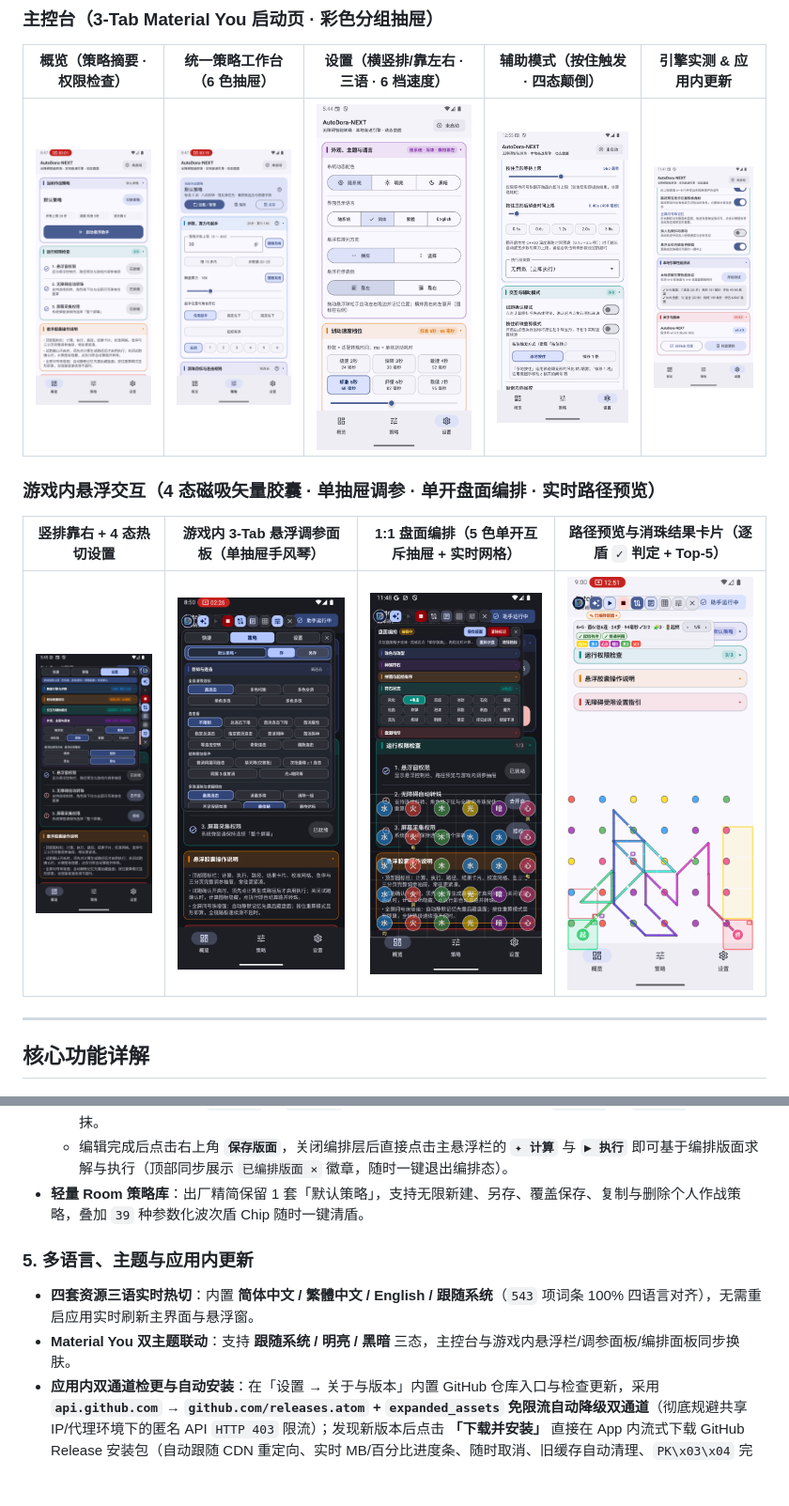
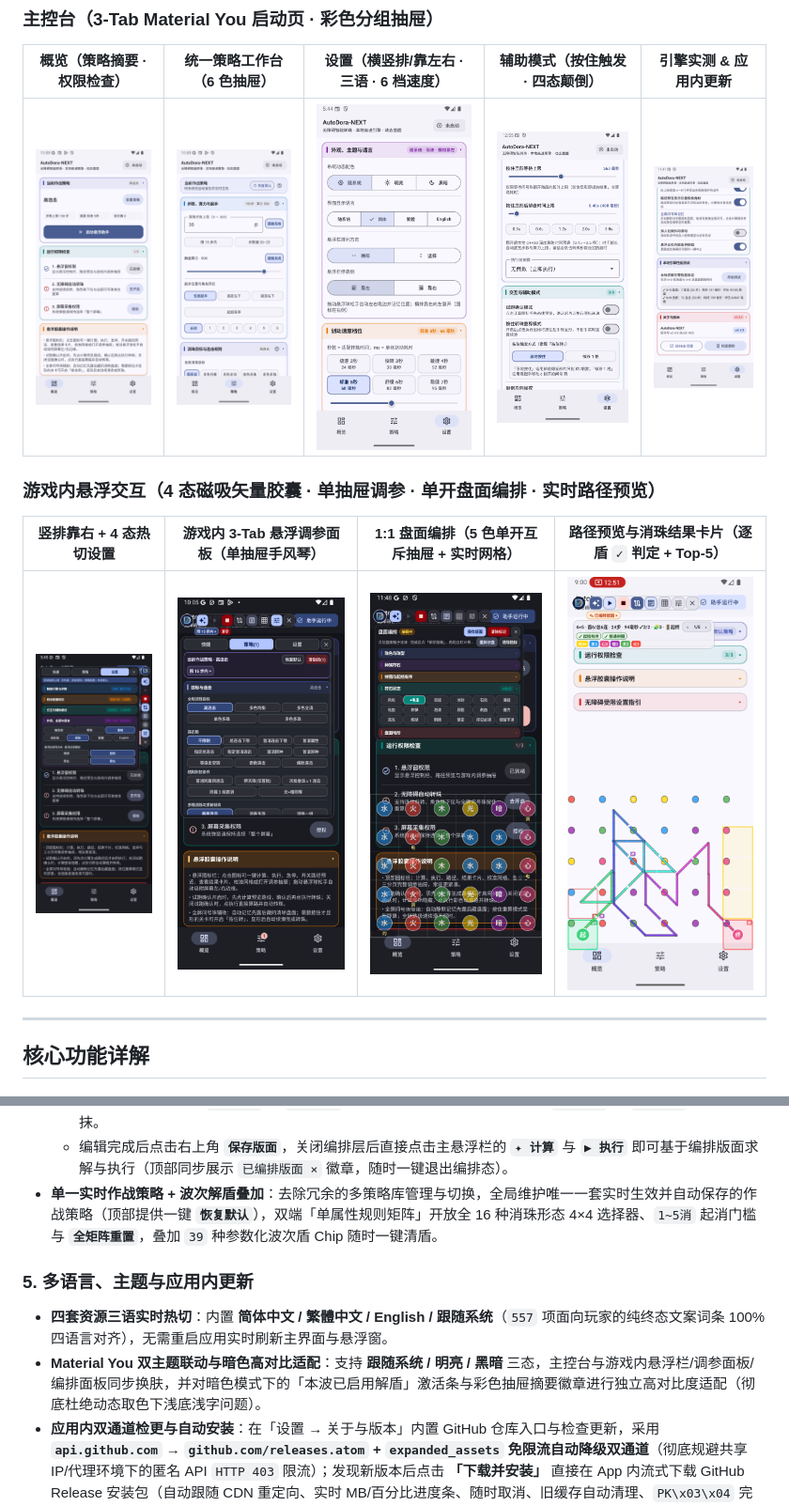
Before and after one commit to CloverKing/AutoDora-NEXT, a Markdown page: README.md, 2 parts joined by grey strips. Shown at 94% size. Rendered like a GitHub page; pictures changed too: docs/images/01-overview.png, docs/images/02-strategy.png, docs/images/05-floating-drawer.png; blank space fills up the shorter version.

```diff
--- a/README.md
+++ b/README.md
@@ -83,12 +83,12 @@
   - 划分 **5 大彩色单开互斥抽屉**（`珠色与珠型` / `种族符石` / `拼图与起结有序` / `符石状态` / `盘面地形`）与置于色框外的独立 **`重新识盘`** + **`清除格标`** 工具；展开任意一组时其余 4 组自动收起（并在所属标题栏右侧保留当前激活画笔徽标），大幅缩减编排面板占屏高度，绝不遮挡战斗盘面与血条区。
   - 严格遵循官方机制：`绿色漩涡` 与 `红色漩涡` 保持单点互斥（不会误标多点），`角色通行` 与 `角色停放` 支持多格涂抹。
   - 编辑完成后点击右上角 **`保存版面`**，关闭编排层后直接点击主悬浮栏的 **`✦ 计算`** 与 **`▶ 执行`** 即可基于编排版面求解与执行（顶部同步展示 `已编排版面 ×` 徽章，随时一键退出编排态）。
-- **轻量 Room 策略库**：出厂精简保留 1 套「默认策略」，支持无限新建、另存、覆盖保存、复制与删除个人作战策略，叠加 `39` 种参数化波次盾 Chip 随时一键清盾。
+- **单一实时作战策略 + 波次解盾叠加**：去除冗余的多策略库管理与切换，全局维护唯一一套实时生效并自动保存的作战策略（顶部提供一键 **`恢复默认`**），双端「单属性规则矩阵」开放全 16 种消珠形态 4×4 选择器、`1~5消` 起消门槛与 **`全矩阵重置`**，叠加 `39` 种参数化波次盾 Chip 随时一键清盾。
 
 ### 5. 多语言、主题与应用内更新
 
-- **四套资源三语实时热切**：内置 **简体中文 / 繁體中文 / English / 跟随系统**（`543` 项词条 100% 四语言对齐），无需重启应用实时刷新主界面与悬浮窗。
-- **Material You 双主题联动**：支持 **跟随系统 / 明亮 / 黑暗** 三态，主控台与游戏内悬浮栏/调参面板/编排面板同步换肤。
+- **四套资源三语实时热切**：内置 **简体中文 / 繁體中文 / English / 跟随系统**（`557` 项面向玩家的纯终态文案词条 100% 四语言对齐），无需重启应用实时刷新主界面与悬浮窗。
+- **Material You 双主题联动与暗色高对比适配**：支持 **跟随系统 / 明亮 / 黑暗** 三态，主控台与游戏内悬浮栏/调参面板/编排面板同步换肤，并对暗色模式下的「本波已启用解盾」激活条与彩色抽屉摘要徽章进行独立高对比度适配（彻底杜绝动态取色下浅底浅字问题）。
 - **应用内双通道检更与自动安装**：在「设置 → 关于与版本」内置 GitHub 仓库入口与检查更新，采用 **`api.github.com` → `github.com/releases.atom` + `expanded_assets` 免限流自动降级双通道**（彻底规避共享 IP/代理环境下的匿名 API `HTTP 403` 限流）；发现新版本后点击 **「下载并安装」** 直接在 App 内流式下载 GitHub Release 安装包（自动跟随 CDN 重定向、实时 MB/百分比进度条、随时取消、旧缓存自动清理、`PK\x03\x04` 完整校验），下载完成自动通过 `FileProvider` 拉起 Android 系统安装器完成升级（若尚未允许「安装未知应用」，自动引导授权并在返回后无缝续接安装）。
 
 ---
```
Also changed, not shown: other parts of README.md (+2 -2 lines), docs/ARCHITECTURE.md (+9 -9 lines), docs/TOS_COMPLETE_MECHANICS_CATALOG.md (+3 -3 lines), 12 other files.
